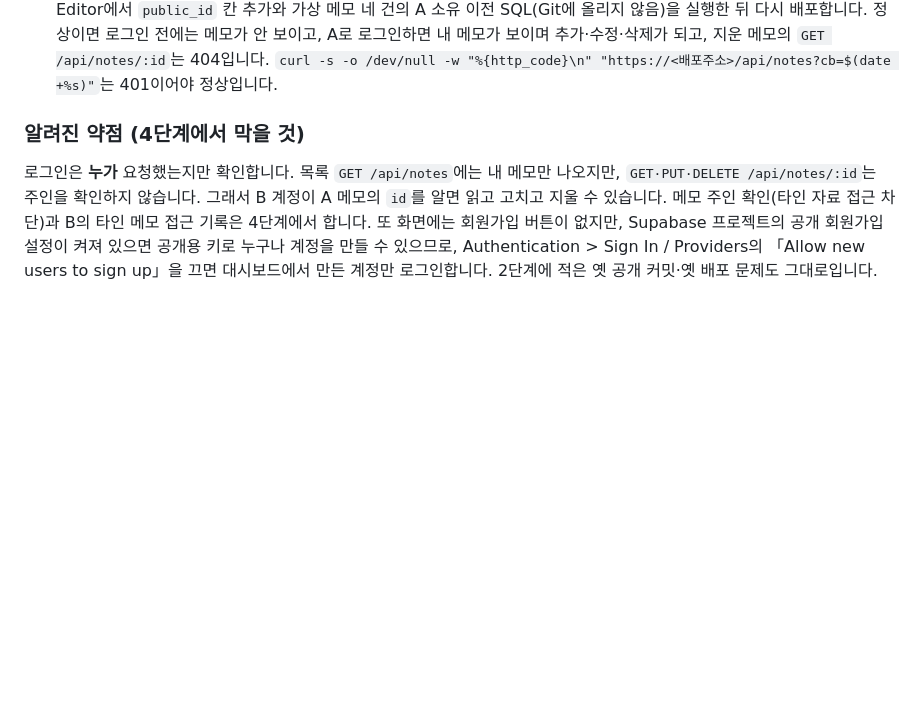
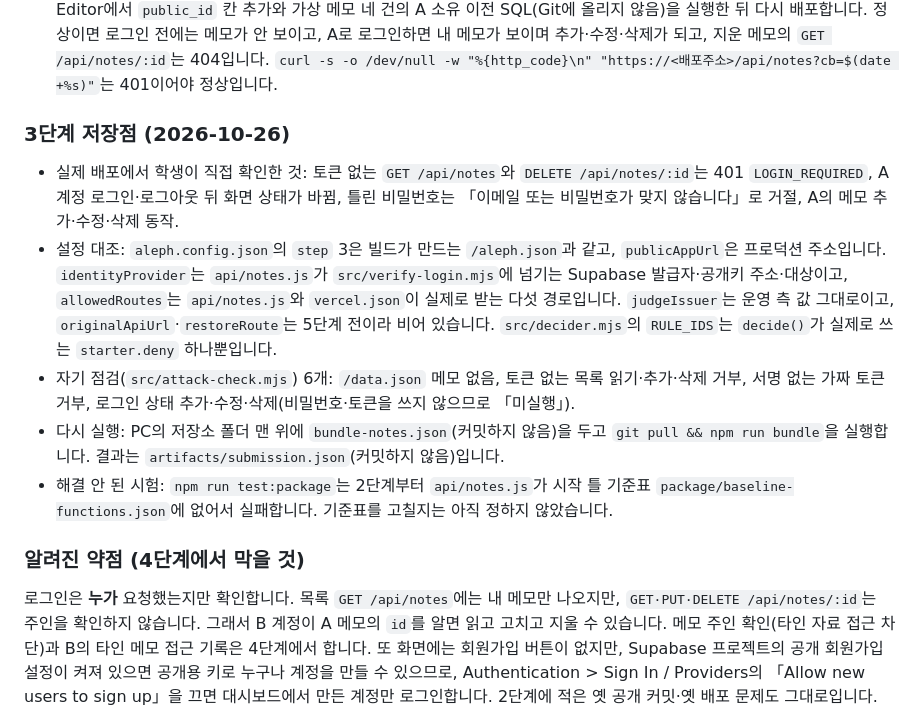
Before and after one commit to nyng-jang/choi-bujang-secret-vault, a Markdown page: README.md, the part around the change. Rendered like a GitHub page; blank space fills up the shorter version.

Commit message:
3단계 저장점
- README.md: 실제 배포에서 확인한 기능, 설정 대조, 자기 점검 6개, 다시 실행 방법, 해결 안 된 시험 기록

Co-Authored-By: Claude Opus 5.5 (1M context) <noreply@anthropic.com>
Claude-Session: https://claude.ai/code/session_01N4fJNMhEVrgZtcgcFBiUnK

```diff
--- a/README.md
+++ b/README.md
@@ -39,6 +39,14 @@
 - `aleph.config.json`: `step` 3, `identityProvider`는 Supabase Auth 발급자 `https://kvzvodzkgrwavncezuiw.supabase.co/auth/v1`, 공개키 주소 `…/auth/v1/.well-known/jwks.json`, 대상 `authenticated`입니다. `allowedRoutes`는 위 다섯 경로(`GET /api/notes`, `POST /api/notes`, `GET /api/notes/:id`, `PUT /api/notes/:id`, `DELETE /api/notes/:id`)입니다. `SUPABASE_URL`이 이 발급자와 다른 프로젝트면 빌드와 `/api/notes`(500 `NOTES_NOT_CONFIGURED`)가 모두 실패합니다.
 - 보안 헤더 `X-Content-Type-Options: nosniff`는 2단계와 같이 모든 응답에 붙습니다. `vercel.json`은 `api/notes.js`가 `aleph.config.json`을 읽을 수 있게 함께 배포합니다.
 - 다시 실행: Vercel 환경변수 `SUPABASE_URL`, `SUPABASE_SECRET_KEY`, `SUPABASE_PUBLISHABLE_KEY` 세 개를 넣고, Supabase Authentication > Users > Add user에서 「Auto Confirm User」로 연습용 계정 A·B를 만들고, SQL Editor에서 `public_id` 칸 추가와 가상 메모 네 건의 A 소유 이전 SQL(Git에 올리지 않음)을 실행한 뒤 다시 배포합니다. 정상이면 로그인 전에는 메모가 안 보이고, A로 로그인하면 내 메모가 보이며 추가·수정·삭제가 되고, 지운 메모의 `GET /api/notes/:id`는 404입니다. `curl -s -o /dev/null -w "%{http_code}\n" "https://<배포주소>/api/notes?cb=$(date +%s)"`는 401이어야 정상입니다.
+
+### 3단계 저장점 (2026-10-26)
+
+- 실제 배포에서 학생이 직접 확인한 것: 토큰 없는 `GET /api/notes`와 `DELETE /api/notes/:id`는 401 `LOGIN_REQUIRED`, A 계정 로그인·로그아웃 뒤 화면 상태가 바뀜, 틀린 비밀번호는 「이메일 또는 비밀번호가 맞지 않습니다」로 거절, A의 메모 추가·수정·삭제 동작.
+- 설정 대조: `aleph.config.json`의 `step` 3은 빌드가 만드는 `/aleph.json`과 같고, `publicAppUrl`은 프로덕션 주소입니다. `identityProvider`는 `api/notes.js`가 `src/verify-login.mjs`에 넘기는 Supabase 발급자·공개키 주소·대상이고, `allowedRoutes`는 `api/notes.js`와 `vercel.json`이 실제로 받는 다섯 경로입니다. `judgeIssuer`는 운영 측 값 그대로이고, `originalApiUrl`·`restoreRoute`는 5단계 전이라 비어 있습니다. `src/decider.mjs`의 `RULE_IDS`는 `decide()`가 실제로 쓰는 `starter.deny` 하나뿐입니다.
+- 자기 점검(`src/attack-check.mjs`) 6개: `/data.json` 메모 없음, 토큰 없는 목록 읽기·추가·삭제 거부, 서명 없는 가짜 토큰 거부, 로그인 상태 추가·수정·삭제(비밀번호·토큰을 쓰지 않으므로 「미실행」).
+- 다시 실행: PC의 저장소 폴더 맨 위에 `bundle-notes.json`(커밋하지 않음)을 두고 `git pull && npm run bundle`을 실행합니다. 결과는 `artifacts/submission.json`(커밋하지 않음)입니다.
+- 해결 안 된 시험: `npm run test:package`는 2단계부터 `api/notes.js`가 시작 틀 기준표 `package/baseline-functions.json`에 없어서 실패합니다. 기준표를 고칠지는 아직 정하지 않았습니다.
 
 ### 알려진 약점 (4단계에서 막을 것)
 
```
